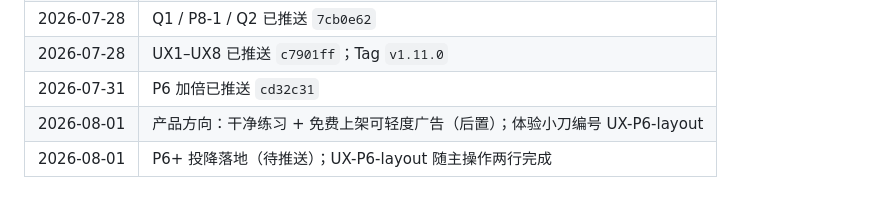
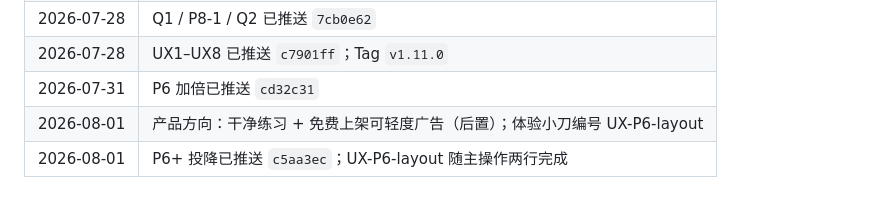
Before and after one commit to StormJx/blackjack-ios, a Markdown page: docs/ENGINEERING_REVIEW_BACKLOG.md, the part around the change. GitHub-like rendering.

```diff
--- a/docs/ENGINEERING_REVIEW_BACKLOG.md
+++ b/docs/ENGINEERING_REVIEW_BACKLOG.md
@@ -82,4 +82,4 @@
 | 2026-07-28 | UX1–UX8 已推送 `c7901ff`；Tag `v1.11.0` |
 | 2026-07-31 | P6 加倍已推送 `cd32c31` |
 | 2026-08-01 | 产品方向：干净练习 + 免费上架可轻度广告（后置）；体验小刀编号 UX-P6-layout |
-| 2026-08-01 | P6+ 投降落地（待推送）；UX-P6-layout 随主操作两行完成 |
+| 2026-08-01 | P6+ 投降已推送 `c5aa3ec`；UX-P6-layout 随主操作两行完成 |
```
Also changed, not shown: docs/SESSION_CHECKPOINT.md (+3 -4 lines).
